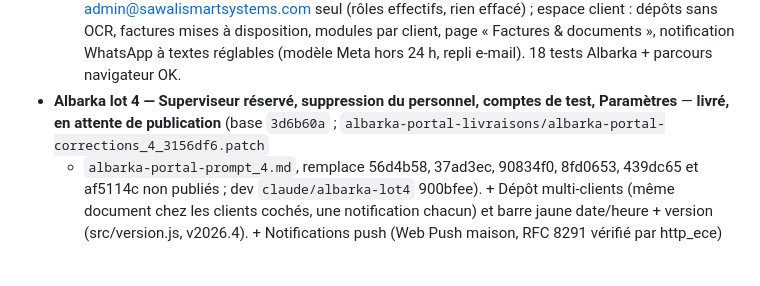
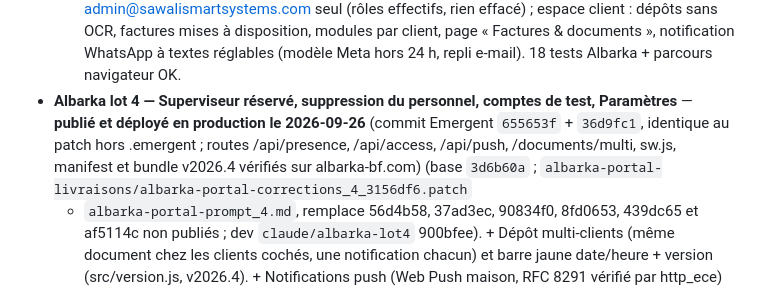
Before and after one commit to ShuyahBF/Claude, a Markdown page: MILESTONES.md, the part around the change. Rendered like a GitHub page; blank space fills up the shorter version.

Commit message:
Albarka lot 4 publié et vérifié en production
Co-Authored-By: Claude Opus 5.5 <noreply@anthropic.com>
Claude-Session: https://claude.ai/code/session_011VmxMAu9x8zDdrK5A7Suky

```diff
--- a/MILESTONES.md
+++ b/MILESTONES.md
@@ -123,7 +123,10 @@ concerné.
   (modèle Meta hors 24 h, repli e-mail). 18 tests Albarka + parcours
   navigateur OK.
 - **Albarka lot 4 — Superviseur réservé, suppression du personnel, comptes
-  de test, Paramètres** — **livré, en attente de publication** (base
+  de test, Paramètres** — **publié et déployé en production le 2026-09-26**
+  (commit Emergent `655653f` + `36d9fc1`, identique au patch hors .emergent ; routes
+  /api/presence, /api/access, /api/push, /documents/multi, sw.js, manifest et
+  bundle v2026.4 vérifiés sur albarka-bf.com) (base
   `3d6b60a` ; `albarka-portal-livraisons/albarka-portal-corrections_4_3156df6.patch`
   + `albarka-portal-prompt_4.md`, remplace 56d4b58, 37ad3ec, 90834f0, 8fd0653,
   439dc65 et af5114c non publiés ; dev `claude/albarka-lot4` 900bfee). + Dépôt
```
